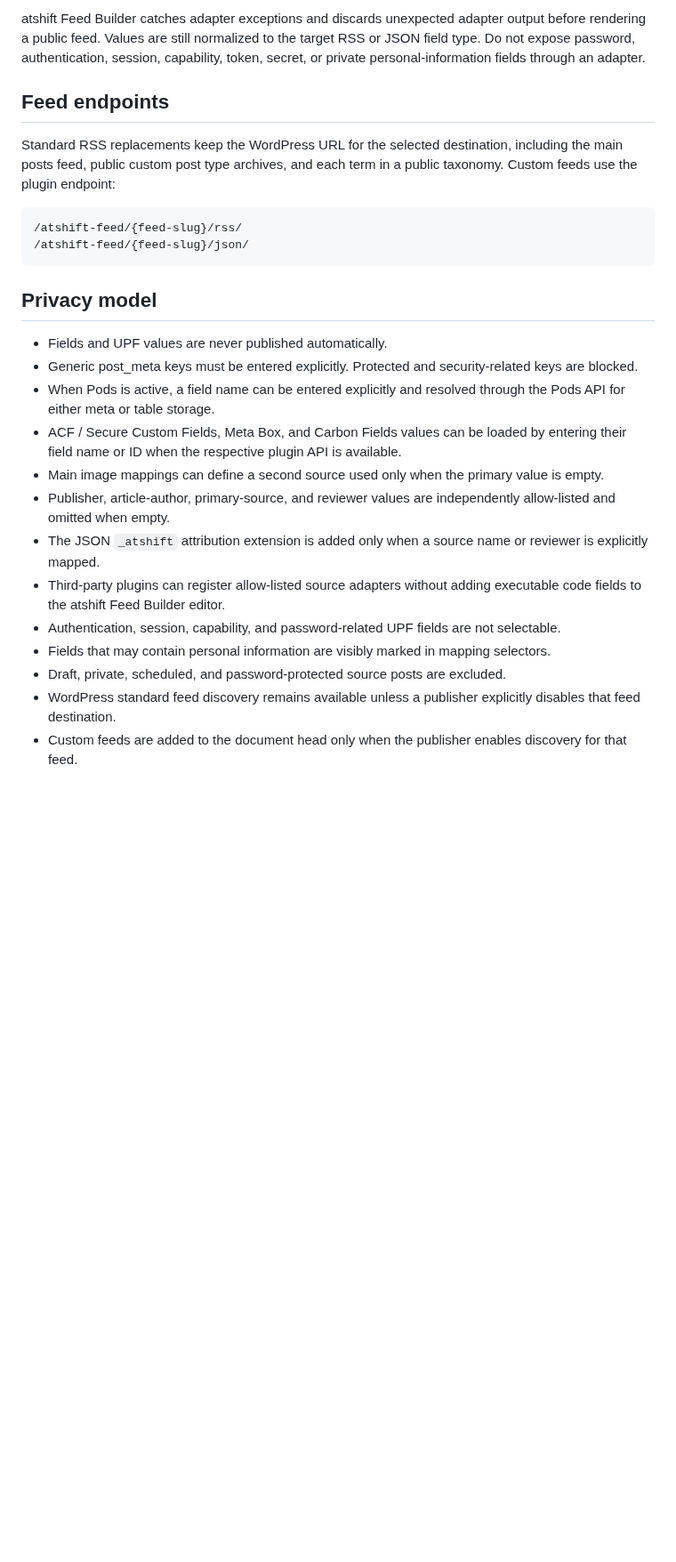
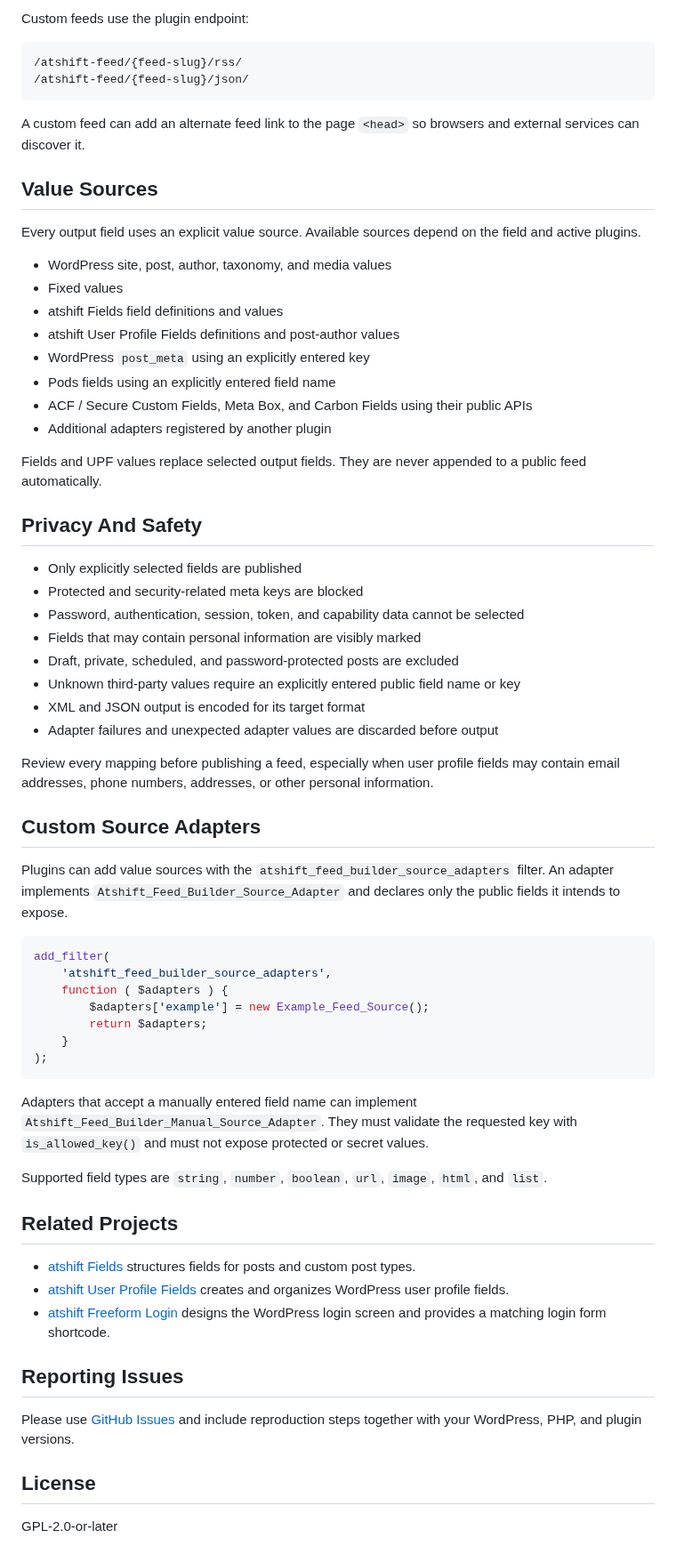
Before and after one commit to at-shift/atshift-feed-builder, a Markdown page: README.md, the part around one of its changes. Shown at 89% size. Rendered like a GitHub page; blank space fills up the shorter version.

````diff
--- a/README.md
+++ b/README.md
@@ -73,27 +61,69 @@ Adapters that need a manually entered field name can implement `Atshift_Feed_Bui
 
-atshift Feed Builder catches adapter exceptions and discards unexpected adapter output before rendering a public feed. Values are still normalized to the target RSS or JSON field type. Do not expose password, authentication, session, capability, token, secret, or private personal-information fields through an adapter.
-
-## Feed endpoints
-
-Standard RSS replacements keep the WordPress URL for the selected destination, including the main posts feed, public custom post type archives, and each term in a public taxonomy. Custom feeds use the plugin endpoint:
+Custom feeds use the plugin endpoint:
 
 ```text
 /atshift-feed/{feed-slug}/rss/
 /atshift-feed/{feed-slug}/json/
 ```
 
-## Privacy model
+A custom feed can add an alternate feed link to the page `<head>` so browsers and external services can discover it.
 
-- Fields and UPF values are never published automatically.
-- Generic post_meta keys must be entered explicitly. Protected and security-related keys are blocked.
-- When Pods is active, a field name can be entered explicitly and resolved through the Pods API for either meta or table storage.
-- ACF / Secure Custom Fields, Meta Box, and Carbon Fields values can be loaded by entering their field name or ID when the respective plugin API is available.
-- Main image mappings can define a second source used only when the primary value is empty.
-- Publisher, article-author, primary-source, and reviewer values are independently allow-listed and omitted when empty.
-- The JSON `_atshift` attribution extension is added only when a source name or reviewer is explicitly mapped.
-- Third-party plugins can register allow-listed source adapters without adding executable code fields to the atshift Feed Builder editor.
-- Authentication, session, capability, and password-related UPF fields are not selectable.
-- Fields that may contain personal information are visibly marked in mapping selectors.
-- Draft, private, scheduled, and password-protected source posts are excluded.
-- WordPress standard feed discovery remains available unless a publisher explicitly disables that feed destination.
-- Custom feeds are added to the document head only when the publisher enables discovery for that feed.
+## Value Sources
+
+Every output field uses an explicit value source. Available sources depend on the field and active plugins.
+
+- WordPress site, post, author, taxonomy, and media values
+- Fixed values
+- atshift Fields field definitions and values
+- atshift User Profile Fields definitions and post-author values
+- WordPress `post_meta` using an explicitly entered key
+- Pods fields using an explicitly entered field name
+- ACF / Secure Custom Fields, Meta Box, and Carbon Fields using their public APIs
+- Additional adapters registered by another plugin
+
+Fields and UPF values replace selected output fields. They are never appended to a public feed automatically.
+
+## Privacy And Safety
+
+- Only explicitly selected fields are published
+- Protected and security-related meta keys are blocked
+- Password, authentication, session, token, and capability data cannot be selected
+- Fields that may contain personal information are visibly marked
+- Draft, private, scheduled, and password-protected posts are excluded
+- Unknown third-party values require an explicitly entered public field name or key
+- XML and JSON output is encoded for its target format
+- Adapter failures and unexpected adapter values are discarded before output
+
+Review every mapping before publishing a feed, especially when user profile fields may contain email addresses, phone numbers, addresses, or other personal information.
+
+## Custom Source Adapters
+
+Plugins can add value sources with the `atshift_feed_builder_source_adapters` filter. An adapter implements `Atshift_Feed_Builder_Source_Adapter` and declares only the public fields it intends to expose.
+
+```php
+add_filter(
+	'atshift_feed_builder_source_adapters',
+	function ( $adapters ) {
+		$adapters['example'] = new Example_Feed_Source();
+		return $adapters;
+	}
+);
+```
+
+Adapters that accept a manually entered field name can implement `Atshift_Feed_Builder_Manual_Source_Adapter`. They must validate the requested key with `is_allowed_key()` and must not expose protected or secret values.
+
+Supported field types are `string`, `number`, `boolean`, `url`, `image`, `html`, and `list`.
+
+## Related Projects
+
+- [atshift Fields](https://wordpress.org/plugins/atshift-fields-maintenance-for-custom-field-suite/) structures fields for posts and custom post types.
+- [atshift User Profile Fields](https://github.com/at-shift/atshift-user-profile-fields) creates and organizes WordPress user profile fields.
+- [atshift Freeform Login](https://github.com/at-shift/atshift-freeform-login) designs the WordPress login screen and provides a matching login form shortcode.
+
+## Reporting Issues
+
+Please use [GitHub Issues](https://github.com/at-shift/atshift-feed-builder/issues) and include reproduction steps together with your WordPress, PHP, and plugin versions.
+
+## License
+
+GPL-2.0-or-later
````
Also changed, not shown: other parts of README.md (+44 -56 lines), assets/plugin-icons/atshift-feed-builder-icon-256.png (added), assets/plugin-icons/atshift-feed-builder-icon-512.png (added), 1 other file.
